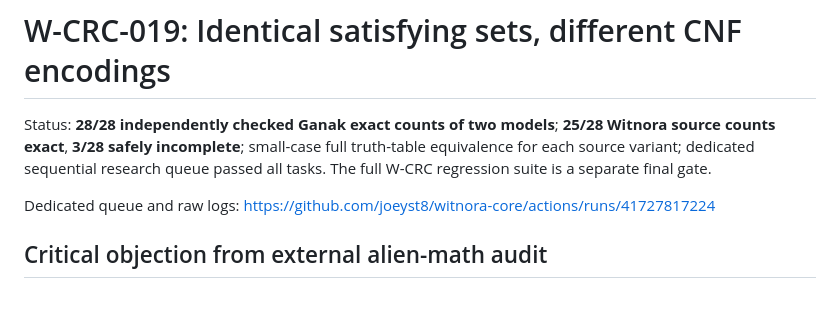
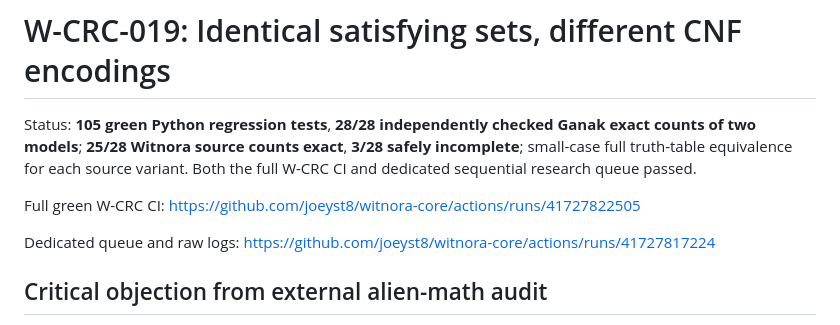
Before and after one commit to joeyst8/witnora-core, a Markdown page: docs/W_CRC_019_EQUIVALENT_ENCODINGS.md, the part around the change. Rendered like a GitHub page; blank space fills up the shorter version.

Commit message:
W-CRC-019: record independent green 105-test gate

```diff
--- a/docs/W_CRC_019_EQUIVALENT_ENCODINGS.md
+++ b/docs/W_CRC_019_EQUIVALENT_ENCODINGS.md
@@ -1,10 +1,13 @@
 # W-CRC-019: Identical satisfying sets, different CNF encodings
 
-Status: **28/28 independently checked Ganak exact counts of two models**;
-**25/28 Witnora source counts exact**, **3/28 safely incomplete**;
-small-case full truth-table equivalence for each source variant;
-dedicated sequential research queue passed all tasks.
-The full W-CRC regression suite is a separate final gate.
+Status: **105 green Python regression tests**, **28/28 independently
+checked Ganak exact counts of two models**; **25/28 Witnora source
+counts exact**, **3/28 safely incomplete**; small-case full
+truth-table equivalence for each source variant. Both the full
+W-CRC CI and dedicated sequential research queue passed.
+
+Full green W-CRC CI:
+https://github.com/joeyst8/witnora-core/actions/runs/41727822505
 
 Dedicated queue and raw logs:
 https://github.com/joeyst8/witnora-core/actions/runs/41727817224
```
